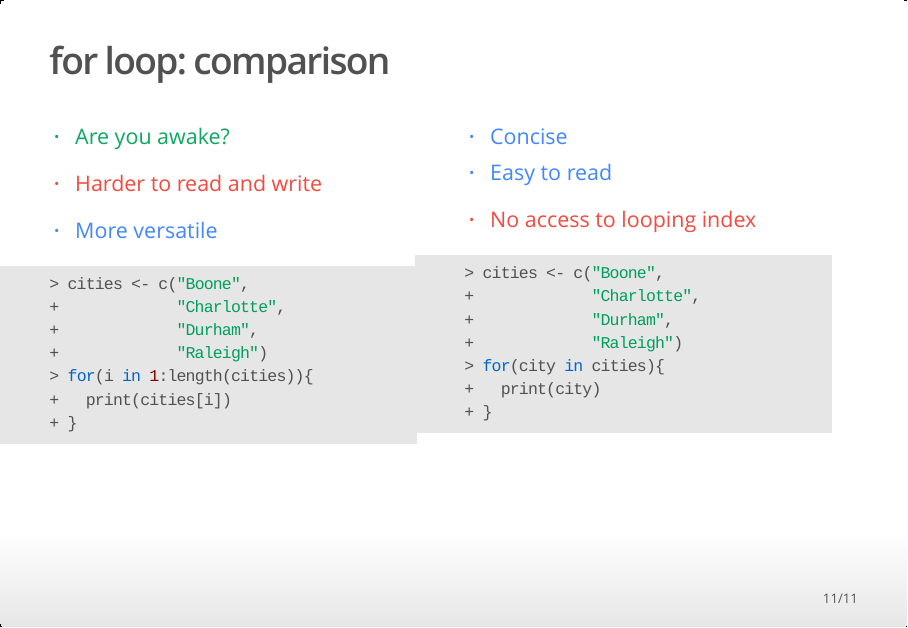
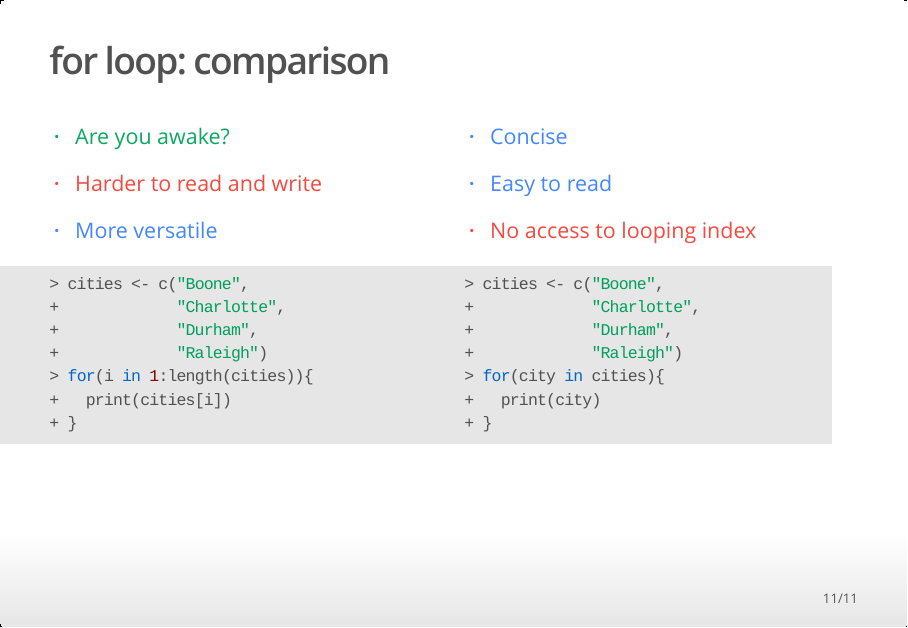
Before and after one commit to alanarnholt/GeneralStatistics, an R Markdown document (docs/rmarkdown/WhileLoop.Rmd): page 11 of 11. The pictures show the output file rmarkdown/WhileLoop.html that the author committed with the source, opened offline.

Commit message:
add color spacing

````diff
--- a/docs/rmarkdown/WhileLoop.Rmd
+++ b/docs/rmarkdown/WhileLoop.Rmd
@@ -222,6 +222,8 @@ for(i in 1:length(cities)){
 ```
 <div class="blue">
 * Concise
+</div>
+<div class="blue">
 * Easy to read
 </div>
 <div class="red">
````
Also changed, not shown: rmarkdown/WhileLoop.Rmd (+2 -0 lines), rmarkdown/WhileLoop.html, 1 other file.
